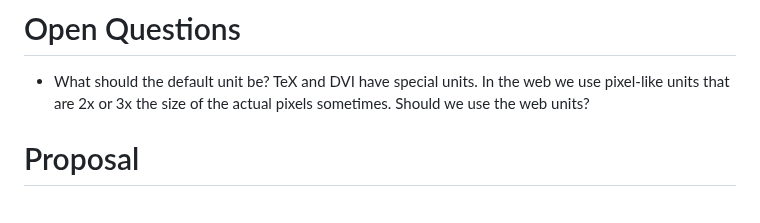
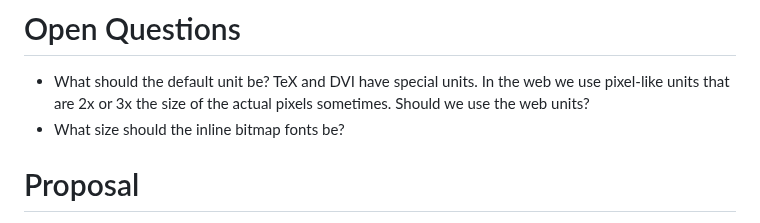
Before and after one commit to guidoism/tome, a Markdown page: README.md, the part around the change. Drawn GitHub-style.

Commit message:
Checkpoint

```diff
--- a/README.md
+++ b/README.md
@@ -52,6 +52,7 @@ and get this adopted by the document-centric web.
 # Open Questions
 
 * What should the default unit be? TeX and DVI have special units. In the web we use pixel-like units that are 2x or 3x the size of the actual pixels sometimes. Should we use the web units?
+* What size should the inline bitmap fonts be?
 
 # Proposal
 
```
